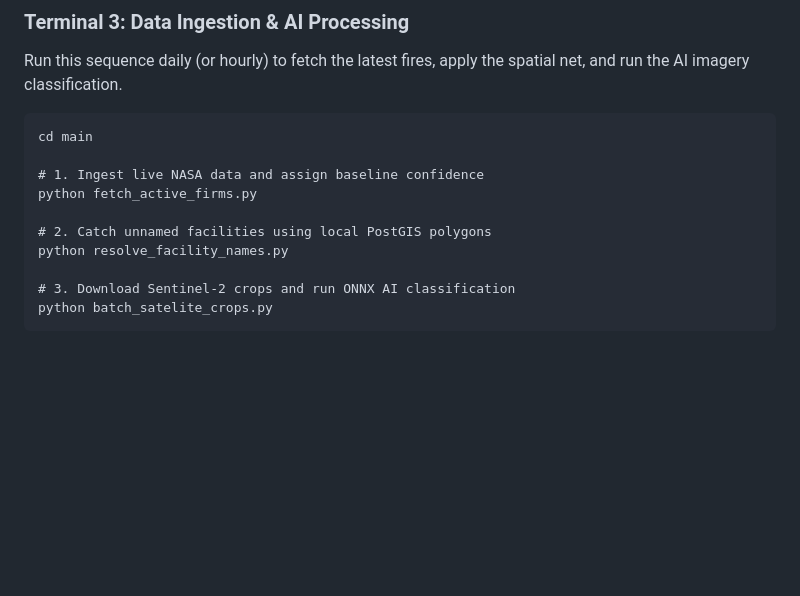
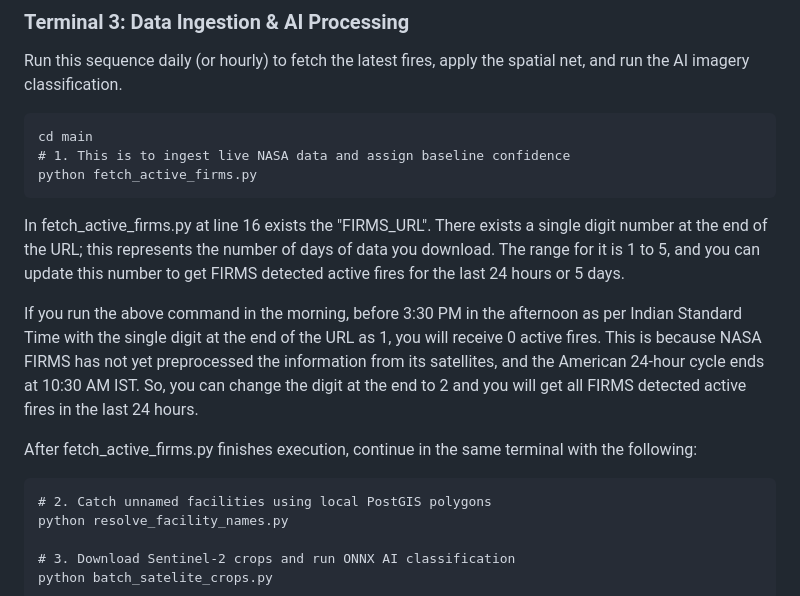
Before and after one commit to ArnavG7405/Active_Fire_Monitoring_Dashboard, a Markdown page: README.md, the part around one of its changes. GitHub-like rendering; blank space fills up the shorter version.

````diff
--- a/README.md
+++ b/README.md
@@ -93,10 +93,15 @@ uvicorn main:app --port 8000 --reload
 Run this sequence daily (or hourly) to fetch the latest fires, apply the spatial net, and run the AI imagery classification.
 ```
 cd main
+# 1. This is to ingest live NASA data and assign baseline confidence
+python fetch_active_firms.py
+```
+In fetch_active_firms.py at line 16 exists the "FIRMS_URL". There exists a single digit number at the end of the URL; this represents the number of days of data you download. The range for it is 1 to 5, and you can update this number to get FIRMS detected active fires for the last 24 hours or 5 days.
 
-# 1. Ingest live NASA data and assign baseline confidence
-python fetch_active_firms.py
+If you run the above command in the morning, before 3:30 PM in the afternoon as per Indian Standard Time with the single digit at the end of the URL as 1, you will receive 0 active fires. This is because NASA FIRMS has not yet preprocessed the information from its satellites, and the American 24-hour cycle ends at 10:30 AM IST. So, you can change the digit at the end to 2 and you will get all FIRMS detected active fires in the last 24 hours.
 
+After fetch_active_firms.py finishes execution, continue in the same terminal with the following:
+```
 # 2. Catch unnamed facilities using local PostGIS polygons
 python resolve_facility_names.py
 
````
Also changed, not shown: other parts of README.md (+0 -1 lines).
